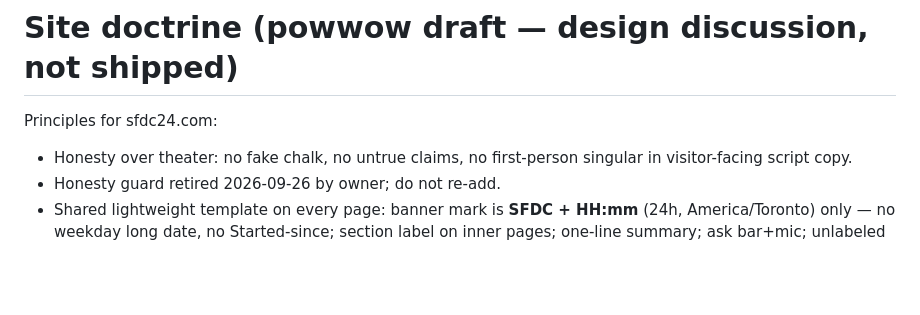
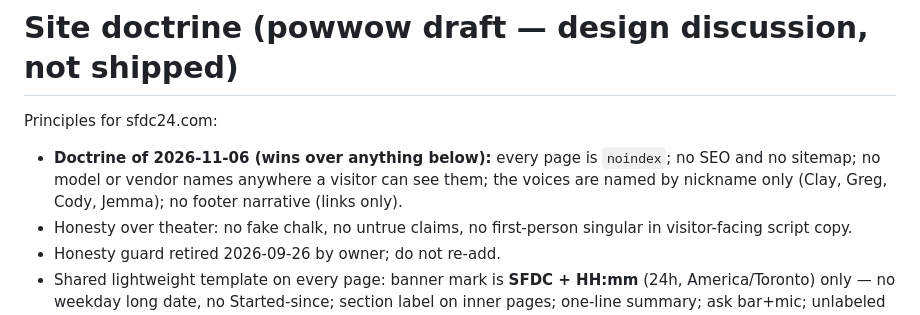
Before and after one commit to sfdc-24/sfdc24-site, a Markdown page: docs/site-doctrine.md, the part around the change. GitHub-like rendering; blank space fills up the shorter version.

Commit message:
docs: site doctrine states the 2026-11-06 rules first.
Every page noindex; no SEO and no sitemap; no model or vendor names visible; voices named by
nickname only; no footer narrative.

Co-Authored-By: Claude Opus 5.5 <noreply@anthropic.com>

```diff
--- a/docs/site-doctrine.md
+++ b/docs/site-doctrine.md
@@ -1,6 +1,9 @@
 # Site doctrine (powwow draft — design discussion, not shipped)
 
 Principles for sfdc24.com:
+- **Doctrine of 2026-11-06 (wins over anything below):** every page is `noindex`; no SEO and no sitemap; no model or
+  vendor names anywhere a visitor can see them; the voices are named by nickname only (Clay, Greg, Cody, Jemma); no
+  footer narrative (links only).
 - Honesty over theater: no fake chalk, no untrue claims, no first-person singular in visitor-facing script copy.
 - Honesty guard retired 2026-09-26 by owner; do not re-add.
 - Shared lightweight template on every page: banner mark is **SFDC + HH:mm** (24h, America/Toronto) only — no weekday long date, no Started-since; section label on inner pages; one-line summary; ask bar+mic; unlabeled feedback loop; slim footer links only (Method, History, Privacy, Terms, LinkedIn, then abdus@sfdc24.com as a mailto link; no Board or Studio, owner 2026-09-25). LinkedIn is footer-only, opens the profile in a new tab; do not spam it elsewhere. No footer tagline, no header repeat.
```
